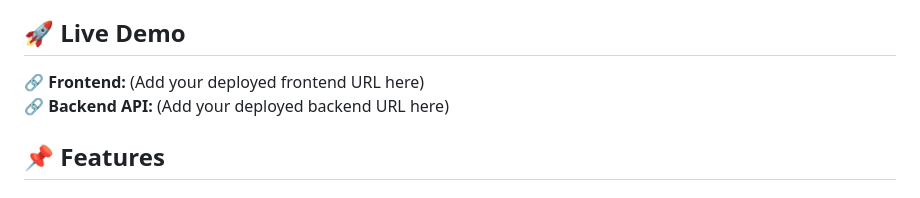
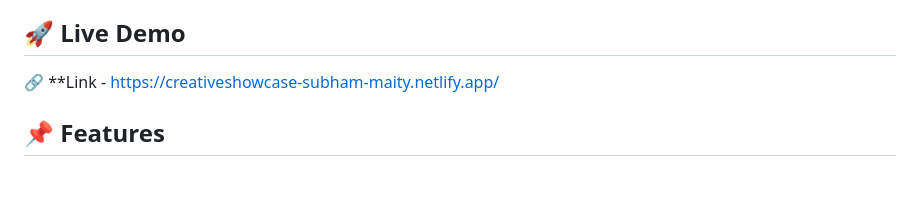
Before and after one commit to GitSubham-00/creative-showcase, a Markdown page: README.md, the part around the change. Rendered like a GitHub page.

```diff
--- a/README.md
+++ b/README.md
@@ -5,8 +5,7 @@ It provides private dashboards for creators and public profile pages accessible
 
 ## 🚀 Live Demo
 
-🔗 **Frontend:** (Add your deployed frontend URL here)
-🔗 **Backend API:** (Add your deployed backend URL here)
+🔗 **Link - https://creativeshowcase-subham-maity.netlify.app/
 
 ## 📌 Features
 
```
